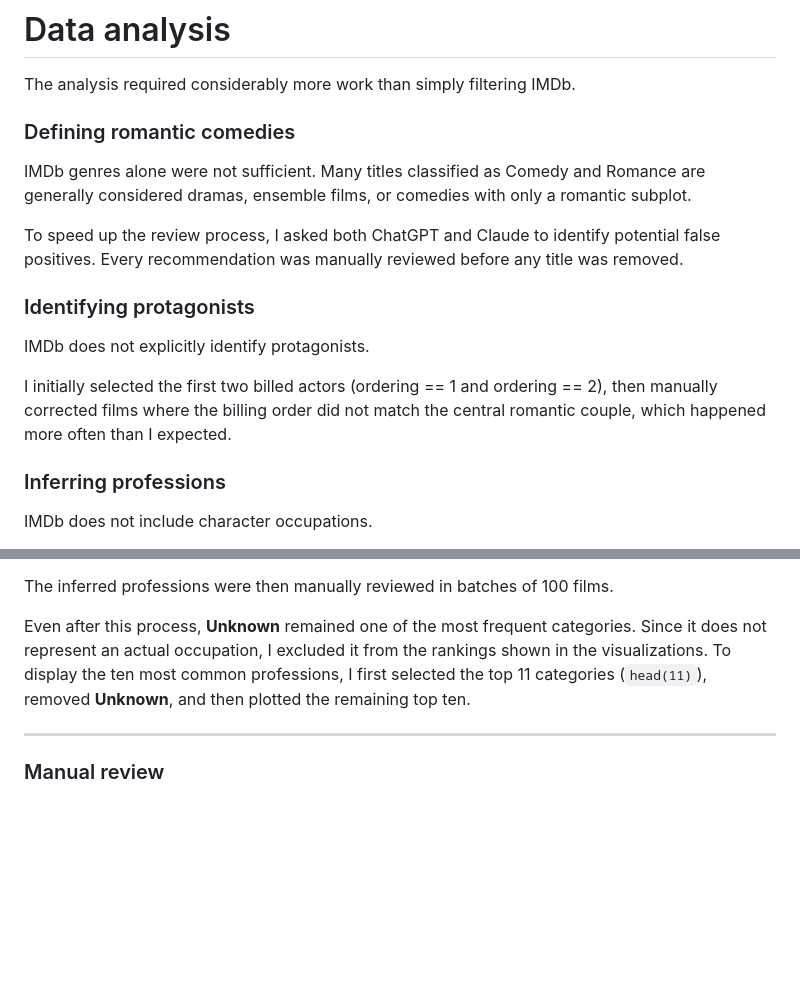
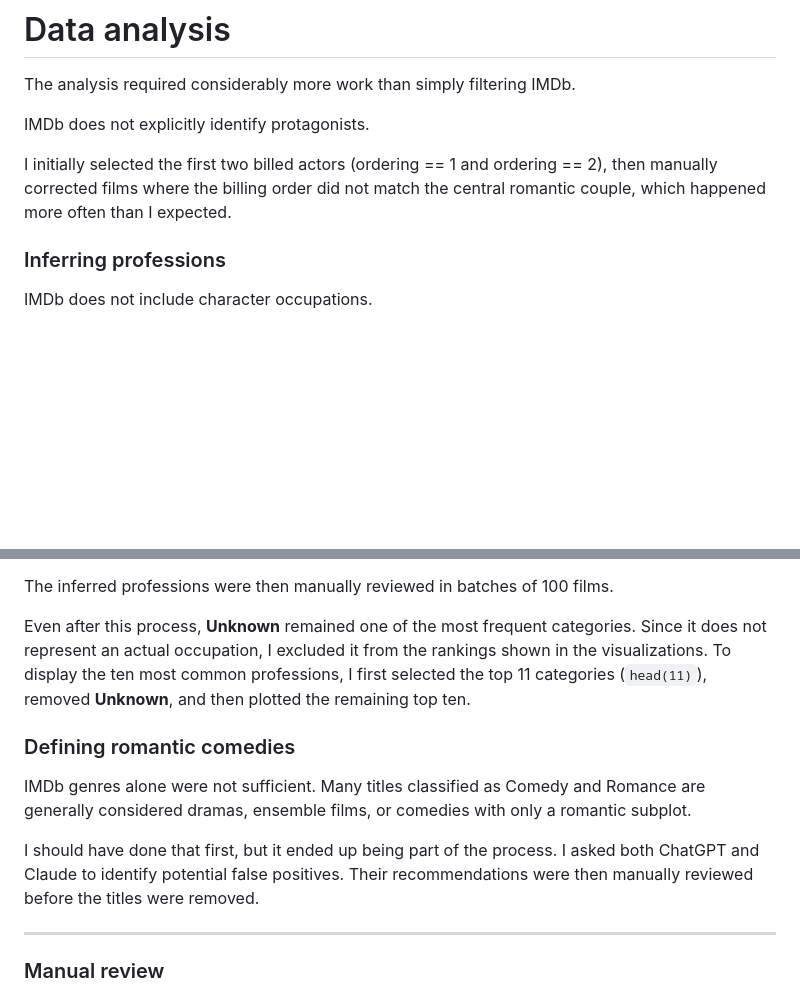
Before and after one commit to alexameirelles/romcoms-project, a Markdown page: README.md, 2 parts joined by grey strips. Drawn GitHub-style; blank space fills up the shorter version.

```diff
--- a/README.md
+++ b/README.md
@@ -56,18 +56,9 @@ The final dataset contains **882 films**.
 
 The analysis required considerably more work than simply filtering IMDb.
 
-### Defining romantic comedies
-
-IMDb genres alone were not sufficient. Many titles classified as Comedy and Romance are generally considered dramas, ensemble films, or comedies with only a romantic subplot.
-
-To speed up the review process, I asked both ChatGPT and Claude to identify potential false positives. Every recommendation was manually reviewed before any title was removed.
-
-### Identifying protagonists
-
 IMDb does not explicitly identify protagonists.
 
 I initially selected the first two billed actors (ordering == 1 and ordering == 2), then manually corrected films where the billing order did not match the central romantic couple, which happened more often than I expected.
-
 
 ### Inferring professions
 
@@ -80,6 +71,12 @@ Because occupations are often omitted from plot summaries, the prompt intentiona
 The inferred professions were then manually reviewed in batches of 100 films.
 
 Even after this process, **Unknown** remained one of the most frequent categories. Since it does not represent an actual occupation, I excluded it from the rankings shown in the visualizations. To display the ten most common professions, I first selected the top 11 categories (`head(11)`), removed **Unknown**, and then plotted the remaining top ten.
+
+### Defining romantic comedies
+
+IMDb genres alone were not sufficient. Many titles classified as Comedy and Romance are generally considered dramas, ensemble films, or comedies with only a romantic subplot.
+
+I should have done that first, but it ended up being part of the process. I asked both ChatGPT and Claude to identify potential false positives. Their recommendations were then manually reviewed before the titles were removed.
 
 ---
 
```
